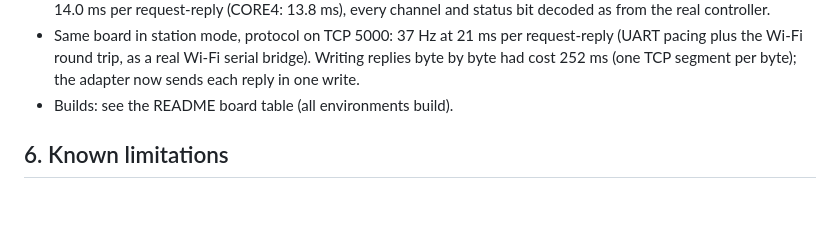
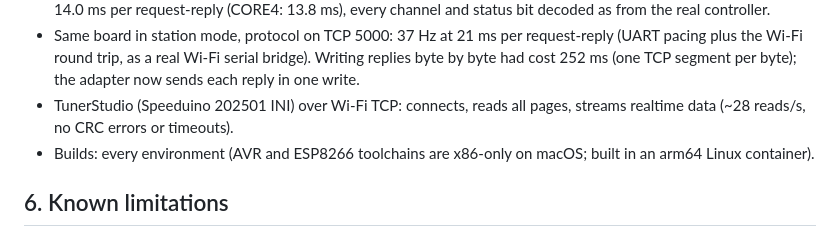
Before and after one commit to askrejans/speeduino-serial-sim, a Markdown page: TECHNICAL.md, the part around the change. GitHub-like rendering; blank space fills up the shorter version.

```diff
--- a/TECHNICAL.md
+++ b/TECHNICAL.md
@@ -142,7 +142,8 @@ per loop; replies are streamed.
   request-reply (UART pacing plus the Wi-Fi round trip, as a real Wi-Fi
   serial bridge). Writing replies byte by byte had cost 252 ms (one TCP
   segment per byte); the adapter now sends each reply in one write.
-* Builds: see the README board table (all environments build).
+* TunerStudio (Speeduino 202501 INI) over Wi-Fi TCP: connects, reads all pages, streams realtime data (~28 reads/s, no CRC errors or timeouts).
+* Builds: every environment (AVR and ESP8266 toolchains are x86-only on macOS; built in an arm64 Linux container).
 
 ## 6. Known limitations
 
```
Also changed, not shown: CHANGELOG.md (+10 -0 lines), README.md (+14 -0 lines), docs/screenshots/control.jpg (added), docs/screenshots/dash.jpg (added), docs/screenshots/engine.jpg (added), docs/screenshots/system.jpg (added), docs/screenshots/track.jpg (added), 3 other files.
